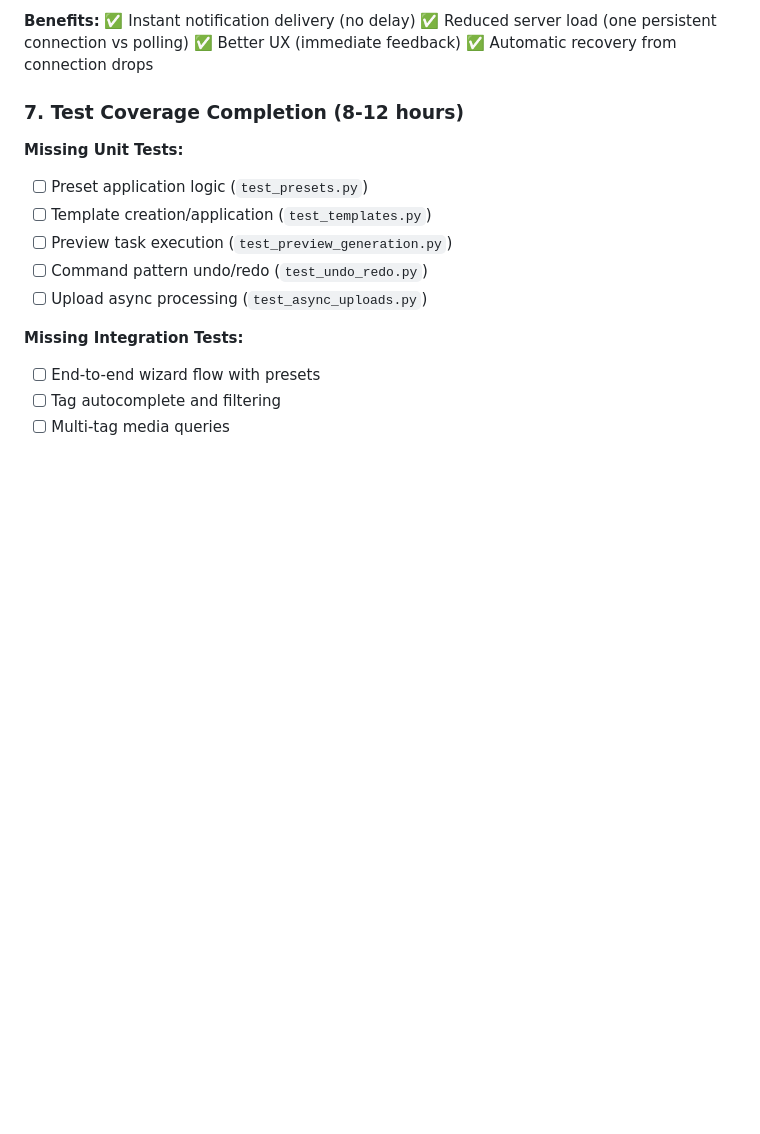
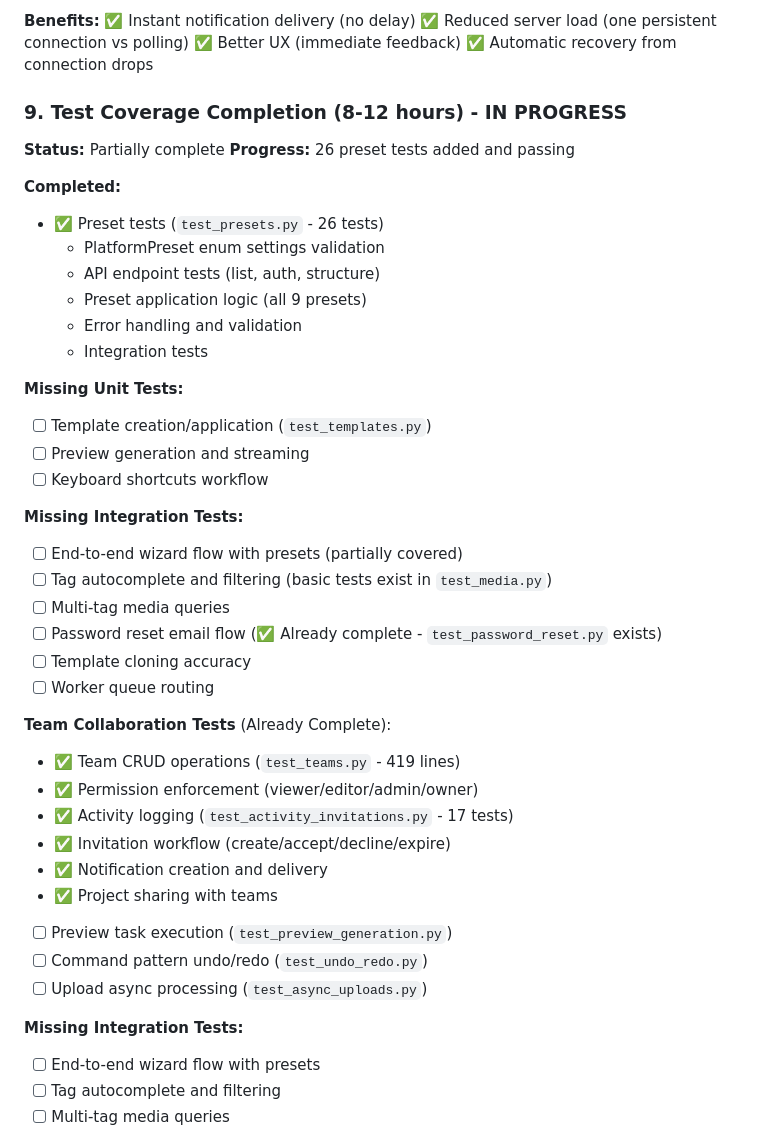
Before and after one commit to zebadrabbit/Clippy-Front, a Markdown page: TODO.md, the part around the change. Rendered like a GitHub page; blank space fills up the shorter version.

Commit message:
docs: Update TODO with test coverage progress
Completed preset tests (26/26 passing).
Identified existing test coverage:
- Password reset tests already exist
- Team collaboration tests comprehensive (419 lines)
- Activity logging complete (17 tests)

Remaining: templates, preview, integration tests

```diff
--- a/TODO.md
+++ b/TODO.md
@@ -124,10 +124,38 @@
 ✅ Better UX (immediate feedback)
 ✅ Automatic recovery from connection drops
 
-### 7. Test Coverage Completion (8-12 hours)
+### 9. Test Coverage Completion (8-12 hours) - IN PROGRESS
+**Status:** Partially complete
+**Progress:** 26 preset tests added and passing
+
+**Completed:**
+- ✅ Preset tests (`test_presets.py` - 26 tests)
+  - PlatformPreset enum settings validation
+  - API endpoint tests (list, auth, structure)
+  - Preset application logic (all 9 presets)
+  - Error handling and validation
+  - Integration tests
+
 **Missing Unit Tests:**
-- [ ] Preset application logic (`test_presets.py`)
 - [ ] Template creation/application (`test_templates.py`)
+- [ ] Preview generation and streaming
+- [ ] Keyboard shortcuts workflow
+
+**Missing Integration Tests:**
+- [ ] End-to-end wizard flow with presets (partially covered)
+- [ ] Tag autocomplete and filtering (basic tests exist in `test_media.py`)
+- [ ] Multi-tag media queries
+- [ ] Password reset email flow (✅ Already complete - `test_password_reset.py` exists)
+- [ ] Template cloning accuracy
+- [ ] Worker queue routing
+
+**Team Collaboration Tests** (Already Complete):
+- ✅ Team CRUD operations (`test_teams.py` - 419 lines)
+- ✅ Permission enforcement (viewer/editor/admin/owner)
+- ✅ Activity logging (`test_activity_invitations.py` - 17 tests)
+- ✅ Invitation workflow (create/accept/decline/expire)
+- ✅ Notification creation and delivery
+- ✅ Project sharing with teams
 - [ ] Preview task execution (`test_preview_generation.py`)
 - [ ] Command pattern undo/redo (`test_undo_redo.py`)
 - [ ] Upload async processing (`test_async_uploads.py`)
```
